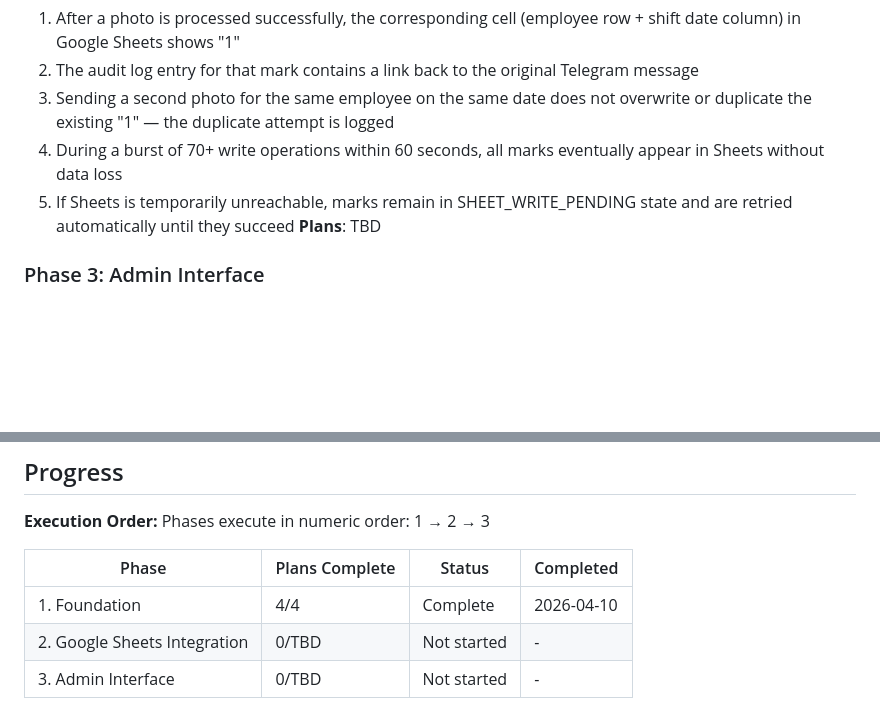
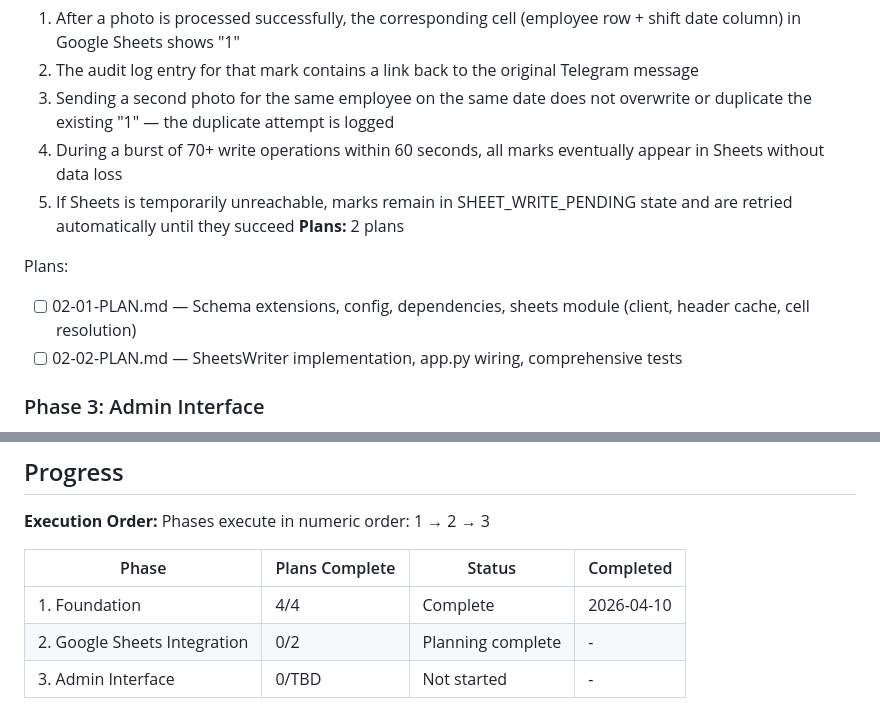
Before and after one commit to yakuraog/shifttracker, a Markdown page: .planning/ROADMAP.md, 2 parts joined by grey strips. GitHub-like rendering; blank space fills up the shorter version.

Commit message:
docs(02-google-sheets-integration): create phase plan with 2 plans in 2 waves
Co-Authored-By: Claude Opus 4.6 (1M context) <noreply@anthropic.com>

```diff
--- a/.planning/ROADMAP.md
+++ b/.planning/ROADMAP.md
@@ -46,7 +46,11 @@ Plans:
   3. Sending a second photo for the same employee on the same date does not overwrite or duplicate the existing "1" — the duplicate attempt is logged
   4. During a burst of 70+ write operations within 60 seconds, all marks eventually appear in Sheets without data loss
   5. If Sheets is temporarily unreachable, marks remain in SHEET_WRITE_PENDING state and are retried automatically until they succeed
-**Plans**: TBD
+**Plans:** 2 plans
+
+Plans:
+- [ ] 02-01-PLAN.md — Schema extensions, config, dependencies, sheets module (client, header cache, cell resolution)
+- [ ] 02-02-PLAN.md — SheetsWriter implementation, app.py wiring, comprehensive tests
 
 ### Phase 3: Admin Interface
 **Goal**: An operator can configure the system, process the manual review queue, and view the shift attendance table through a web interface — completing the full end-to-end workflow
@@ -67,5 +71,5 @@ Phases execute in numeric order: 1 → 2 → 3
 | Phase | Plans Complete | Status | Completed |
 |-------|----------------|--------|-----------|
 | 1. Foundation | 4/4 | Complete   | 2026-04-10 |
-| 2. Google Sheets Integration | 0/TBD | Not started | - |
+| 2. Google Sheets Integration | 0/2 | Planning complete | - |
 | 3. Admin Interface | 0/TBD | Not started | - |
```
Also changed, not shown: other parts of .planning/ROADMAP.md (+4 -4 lines), 2 other files.
